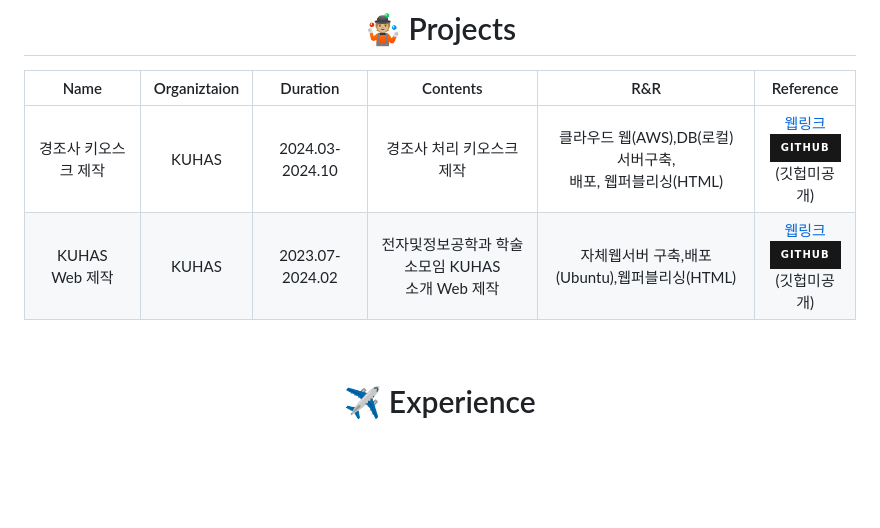
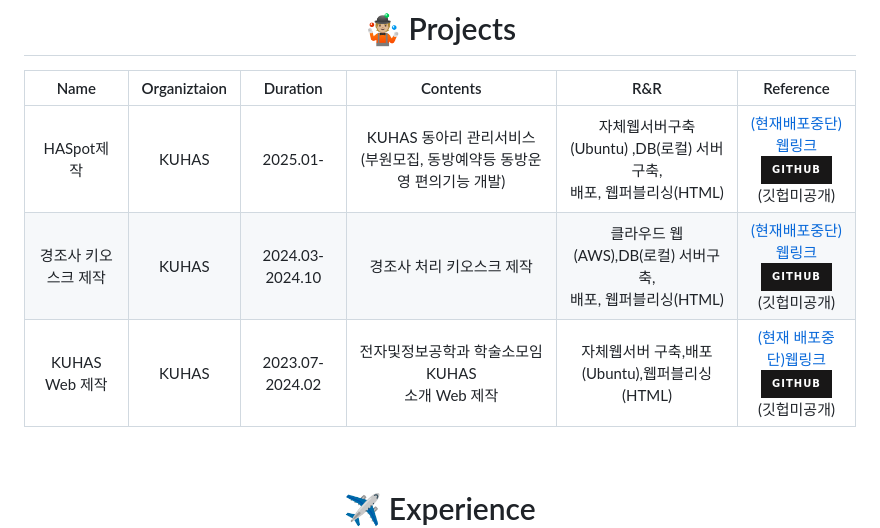
Before and after one commit to john9803/john9803, a Markdown page: README.md, the part around the change. Rendered like a GitHub page; badges without logos; blank space fills up the shorter version.

```diff
--- a/README.md
+++ b/README.md
@@ -50,8 +50,9 @@
 #  🤹🏼 Projects
 |       Name       | Organiztaion |    Duration     |              Contents              |                     R&R                      |                                                                                                          Reference                                                                                                           |
 |:----------------:|:------------:|:---------------:|:----------------------------------:|:--------------------------------------------:|:----------------------------------------------------------------------------------------------------------------------------------------------------------------------------------------------------------------------------:|
-|   경조사 키오스크 제작    |    KUHAS     | 2024.03-2024.10 |           경조사 처리 키오스크 제작           | 클라우드 웹(AWS),DB(로컬) 서버구축,<br> 배포, 웹퍼블리싱(HTML) | [웹링크](https://withyou.salvatoreis200.com)<br> [<img src="https://img.shields.io/badge/github-181717?style=for-the-badge&logo=github&logoColor=lightred"/>](https://github.com/KuhasSoftworks/family_event_kiosk)<br> (깃헙미공개) |
-| KUHAS <br>Web 제작 |    KUHAS     | 2023.07-2024.02 | 전자및정보공학과 학술소모임 KUHAS<br> 소개 Web 제작 |       자체웹서버 구축,배포(Ubuntu),웹퍼블리싱(HTML)        |    [웹링크](https://kuhas.korea.ac.kr/)<br>  [<img src="https://img.shields.io/badge/github-181717?style=for-the-badge&logo=github&logoColor=lightred"/>](https://github.com/KuhasSoftworks/23_kuhas_landing/tree/frontend)<br> (깃헙미공개)     |
+|   HASpot제작    |    KUHAS     | 2025.01- |           KUHAS 동아리 관리서비스(부원모집, 동방예약등 동방운영 편의기능 개발)           | 자체웹서버구축(Ubuntu) ,DB(로컬) 서버구축,<br> 배포, 웹퍼블리싱(HTML) | [(현재배포중단)웹링크](https://kuhas.korea.ac.kr/haspot/)<br> [<img src="https://img.shields.io/badge/github-181717?style=for-the-badge&logo=github&logoColor=lightred"/>](https://kuhas.korea.ac.kr/haspot/)<br> (깃헙미공개) |
+|   경조사 키오스크 제작    |    KUHAS     | 2024.03-2024.10 |           경조사 처리 키오스크 제작           | 클라우드 웹(AWS),DB(로컬) 서버구축,<br> 배포, 웹퍼블리싱(HTML) | [(현재배포중단)웹링크](https://withyou.salvatoreis200.com)<br> [<img src="https://img.shields.io/badge/github-181717?style=for-the-badge&logo=github&logoColor=lightred"/>](https://github.com/KuhasSoftworks/family_event_kiosk)<br> (깃헙미공개) |
+| KUHAS <br>Web 제작 |    KUHAS     | 2023.07-2024.02 | 전자및정보공학과 학술소모임 KUHAS<br> 소개 Web 제작 |       자체웹서버 구축,배포(Ubuntu),웹퍼블리싱(HTML)        |    [(현재 배포중단)웹링크](https://kuhas.korea.ac.kr/)<br>  [<img src="https://img.shields.io/badge/github-181717?style=for-the-badge&logo=github&logoColor=lightred"/>](https://github.com/KuhasSoftworks/23_kuhas_landing/tree/frontend)<br> (깃헙미공개)     |
 
 <br>
 
```
